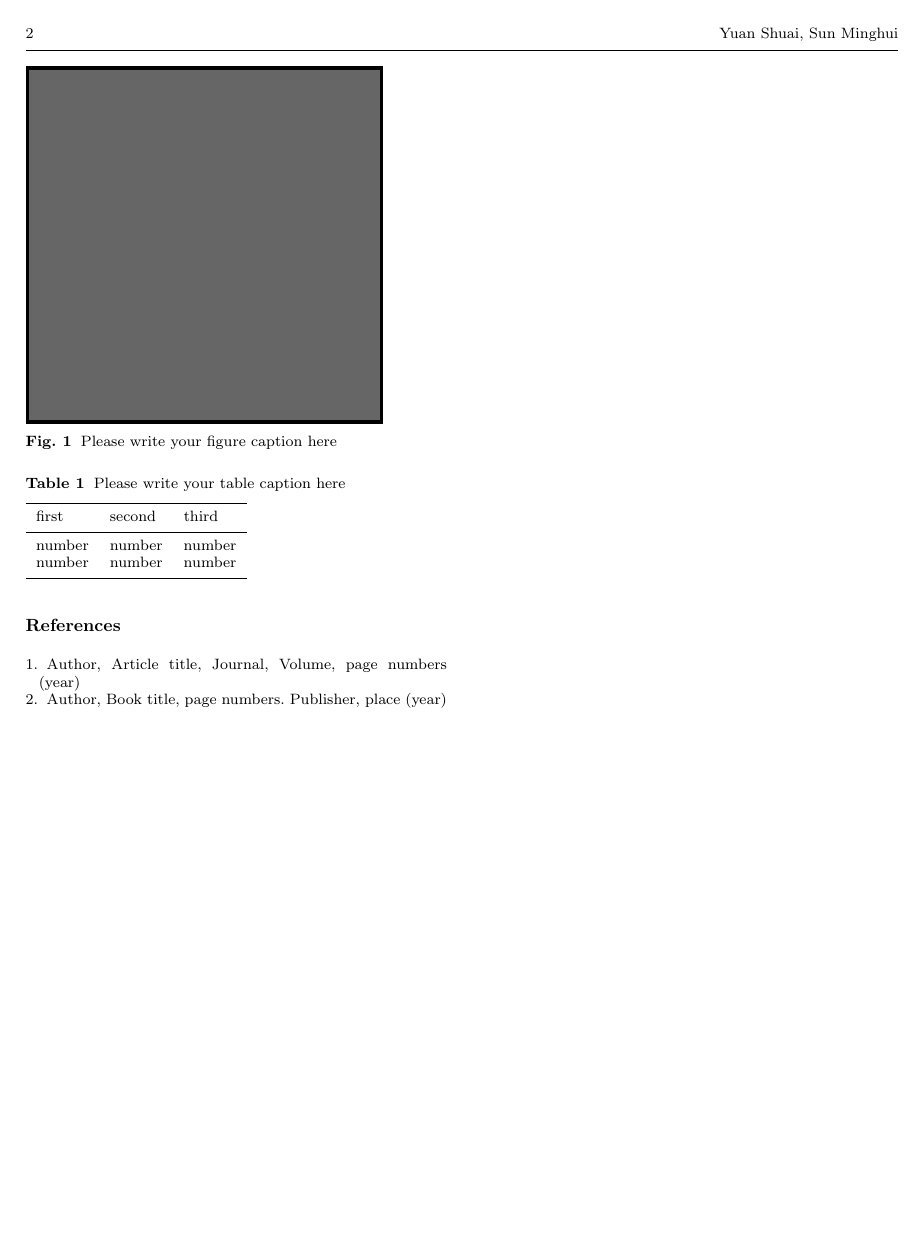
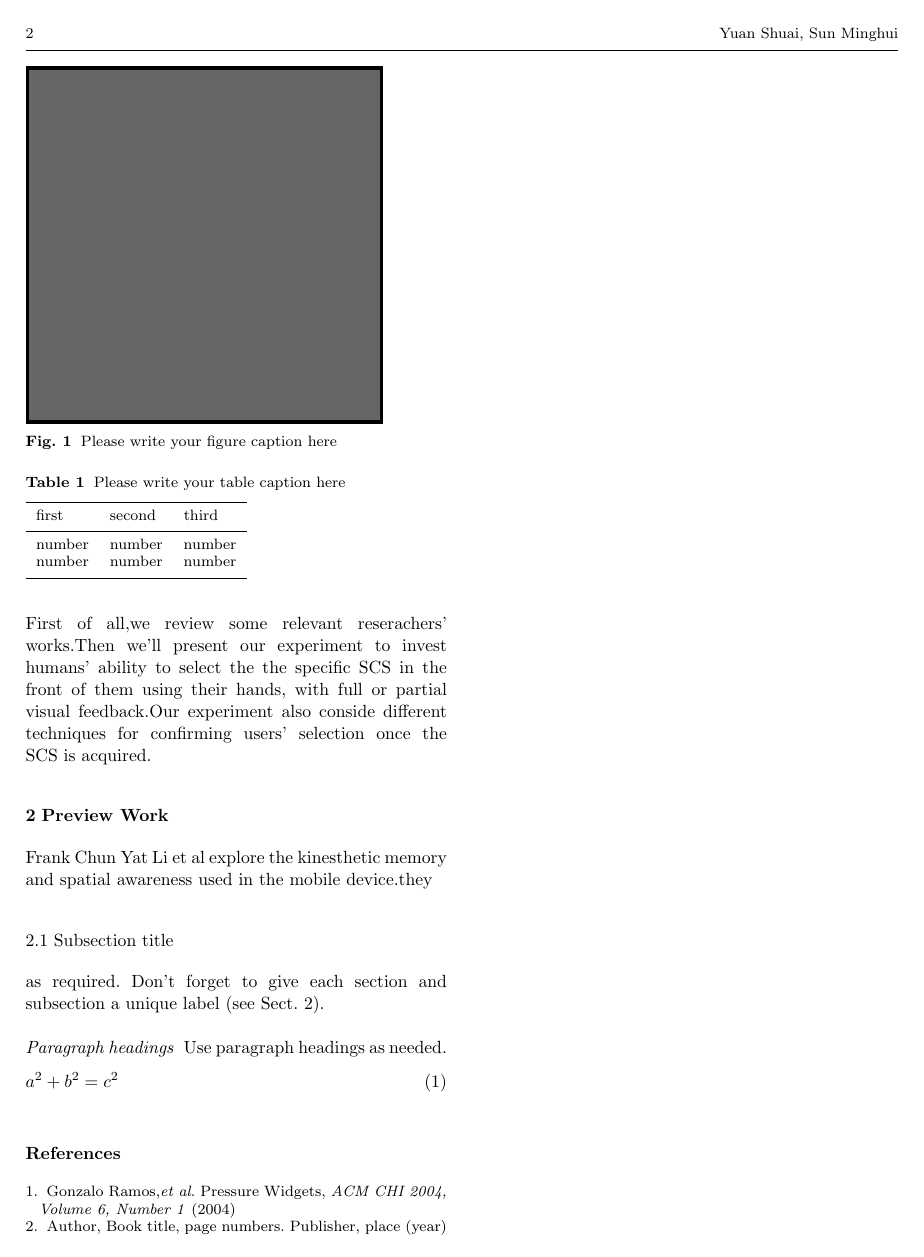
Before and after one commit to iRmantou/Springer, a LaTeX paper (template.tex): page 2 of 3. Compiled offline with pdfLaTeX.

Commit message:
09.13实验室提交,记得看kinesthetic论文

```diff
--- a/template.tex
+++ b/template.tex
@@ -66,11 +66,11 @@ grestore
 %
 \begin{document}
 
-\title{Control Menu based Perception of Space%\thanks{Grants or other notes
+\title{Control Menu based Spatial Awareness%\thanks{Grants or other notes
 %about the article that should go on the front page should be
 %placed here. General acknowledgments should be placed at the end of the article.}
 }
-\subtitle{Do you have a subtitle?\\ If so, write it here}
+\subtitle{}
 
 %\titlerunning{Short form of title}        % if too long for running head
 
@@ -114,10 +116,13 @@ In this paper, we design a experiment to invest users' perception of space.Quest
+First of all,we review some relevant reserachers' works.Then we'll present our experiment to invest humans' ability to select the the specific SCS in the front of them using their hands, with full or partial visual feedback.Our experiment also conside different techniques for confirming users' selection once the SCS is acquired.
+\section{Preview Work}
 \label{sec:1}
-Text with citations \cite{RefB} and \cite{RefJ}.
+Frank Chun Yat Li et al explore the kinesthetic memory and spatial awareness used in the mobile device.they
 \subsection{Subsection title}
 \label{sec:2}
 as required. Don't forget to give each section
 and subsection a unique label (see Sect.~\ref{sec:1}).
 \paragraph{Paragraph headings} Use paragraph headings as needed.
+
 \begin{equation}
 a^2+b^2=c^2
 \end{equation}
@@ -178,7 +183,7 @@ number & number & number \\
 %
 \bibitem{RefJ}
 % Format for Journal Reference
-Author, Article title, Journal, Volume, page numbers (year)
+Gonzalo Ramos,\emph{et al}. Pressure Widgets,  \emph{ACM CHI 2004, Volume 6, Number 1} (2004)
 % Format for books
 \bibitem{RefB}
 Author, Book title, page numbers. Publisher, place (year)
```
Also changed, not shown: template.pdf, template.tex (10 more changed lines), 4 other files.
